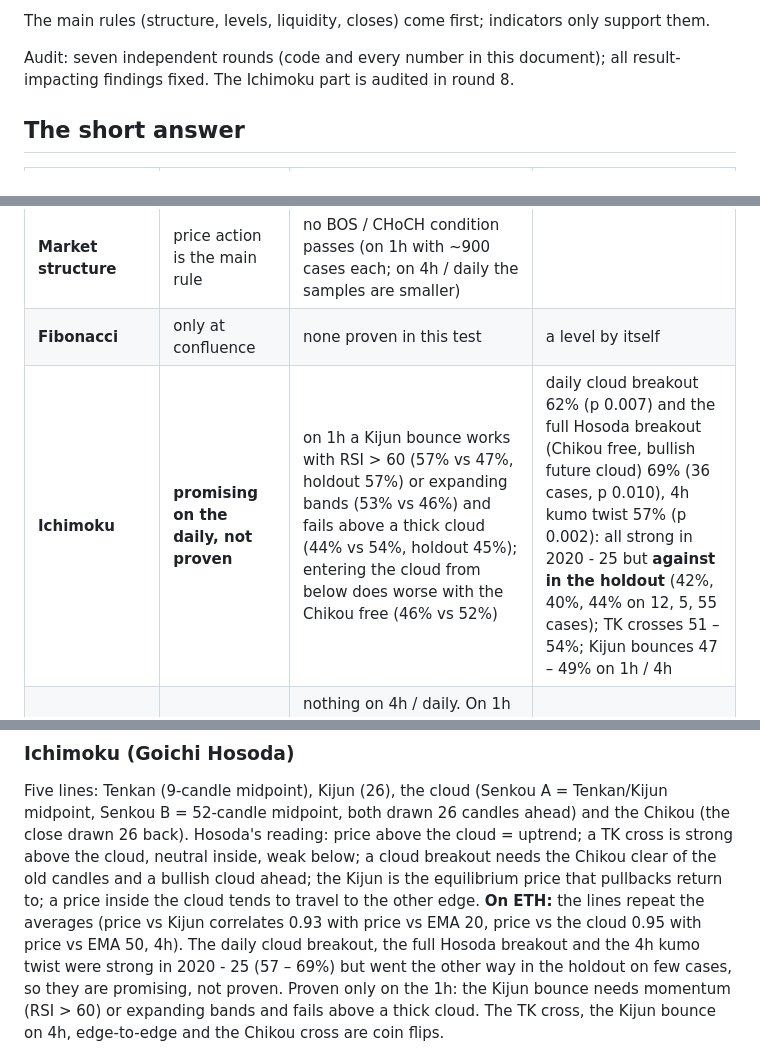
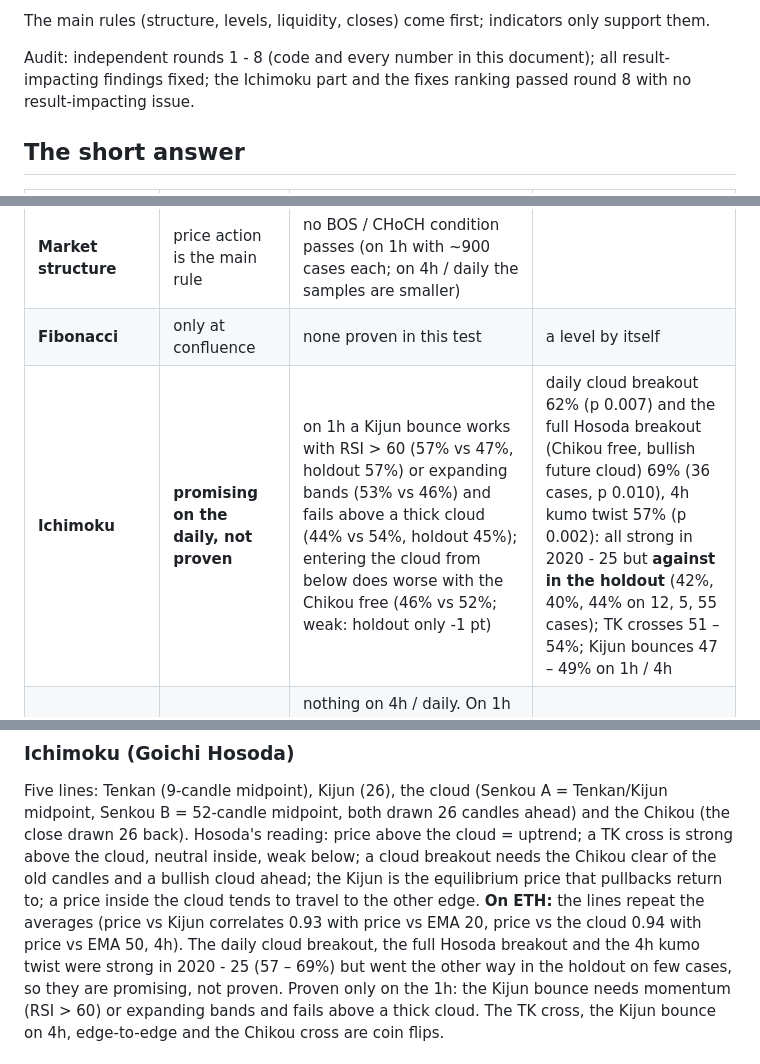
Before and after one commit to steermarketeer/Trading_Bot, a Markdown page: docs/indicators.md, 3 parts joined by grey strips. GitHub-like rendering.

Commit message:
Audit round 8 redo (Ichimoku, fixes ranking): no result-impacting issue; doc label and rounding
Co-Authored-By: Claude Opus 5.5 <noreply@anthropic.com>
Claude-Session: https://claude.ai/code/session_01Vt3ECMLxUk6mTvrtTCyxQY

```diff
--- a/docs/indicators.md
+++ b/docs/indicators.md
@@ -12,8 +12,8 @@ A coin flip is 50%. **Real or noise:** each result is compared with 400 copies o
 
 The main rules (structure, levels, liquidity, closes) come first; indicators only support them.
 
-Audit: seven independent rounds (code and every number in this document); all result-impacting findings fixed. The
-Ichimoku part is audited in round 8.
+Audit: independent rounds 1 - 8 (code and every number in this document); all result-impacting findings fixed; the
+Ichimoku part and the fixes ranking passed round 8 with no result-impacting issue.
 
 ## The short answer
 
@@ -27,7 +27,7 @@ Ichimoku part is audited in round 8.
 | **Trendlines** | **mixed, no rule** | steep rejections fail on 4h (40%, holdout 35%) but do better on 1h (51% vs 47%, holdout +5): opposite on the two timeframes, so no usable rule. Rejections overall are 47 – 48% on 1h / 4h (52% on the daily) | "3 touches = strong" (not proven; the tendency is the opposite) |
 | **Market structure** | price action is the main rule | no BOS / CHoCH condition passes (on 1h with ~900 cases each; on 4h / daily the samples are smaller) | |
 | **Fibonacci** | only at confluence | none proven in this test | a level by itself |
-| **Ichimoku** | **promising on the daily, not proven** | on 1h a Kijun bounce works with RSI > 60 (57% vs 47%, holdout 57%) or expanding bands (53% vs 46%) and fails above a thick cloud (44% vs 54%, holdout 45%); entering the cloud from below does worse with the Chikou free (46% vs 52%) | daily cloud breakout 62% (p 0.007) and the full Hosoda breakout (Chikou free, bullish future cloud) 69% (36 cases, p 0.010), 4h kumo twist 57% (p 0.002): all strong in 2020 - 25 but **against in the holdout** (42%, 40%, 44% on 12, 5, 55 cases); TK crosses 51 – 54%; Kijun bounces 47 – 49% on 1h / 4h |
+| **Ichimoku** | **promising on the daily, not proven** | on 1h a Kijun bounce works with RSI > 60 (57% vs 47%, holdout 57%) or expanding bands (53% vs 46%) and fails above a thick cloud (44% vs 54%, holdout 45%); entering the cloud from below does worse with the Chikou free (46% vs 52%; weak: holdout only -1 pt) | daily cloud breakout 62% (p 0.007) and the full Hosoda breakout (Chikou free, bullish future cloud) 69% (36 cases, p 0.010), 4h kumo twist 57% (p 0.002): all strong in 2020 - 25 but **against in the holdout** (42%, 40%, 44% on 12, 5, 55 cases); TK crosses 51 – 54%; Kijun bounces 47 – 49% on 1h / 4h |
 | **MACD** | **drop** | nothing on 4h / daily. On 1h a cross is right 52% (real but too small to use); it does better with expanding bands, volume or liquidity ahead (+5 – 6 pts), which is the context, not MACD | every MACD signal on its own; it repeats the EMAs (0.94) and RSI (0.87) |
 | **ATR** | use for distances | | direction |
 
@@ -88,7 +88,7 @@ midpoint, both drawn 26 candles ahead) and the Chikou (the close drawn 26 back).
 uptrend; a TK cross is strong above the cloud, neutral inside, weak below; a cloud breakout needs the Chikou clear of the
 old candles and a bullish cloud ahead; the Kijun is the equilibrium price that pullbacks return to; a price inside the
 cloud tends to travel to the other edge. **On ETH:** the lines repeat the averages (price vs Kijun correlates 0.93 with
-price vs EMA 20, price vs the cloud 0.95 with price vs EMA 50, 4h). The daily cloud breakout, the full Hosoda breakout
+price vs EMA 20, price vs the cloud 0.94 with price vs EMA 50, 4h). The daily cloud breakout, the full Hosoda breakout
 and the 4h kumo twist were strong in 2020 - 25 (57 – 69%) but went the other way in the holdout on few cases, so they are
 promising, not proven. Proven only on the 1h: the Kijun bounce needs momentum (RSI > 60) or expanding bands and fails above a thick
 cloud.
```
